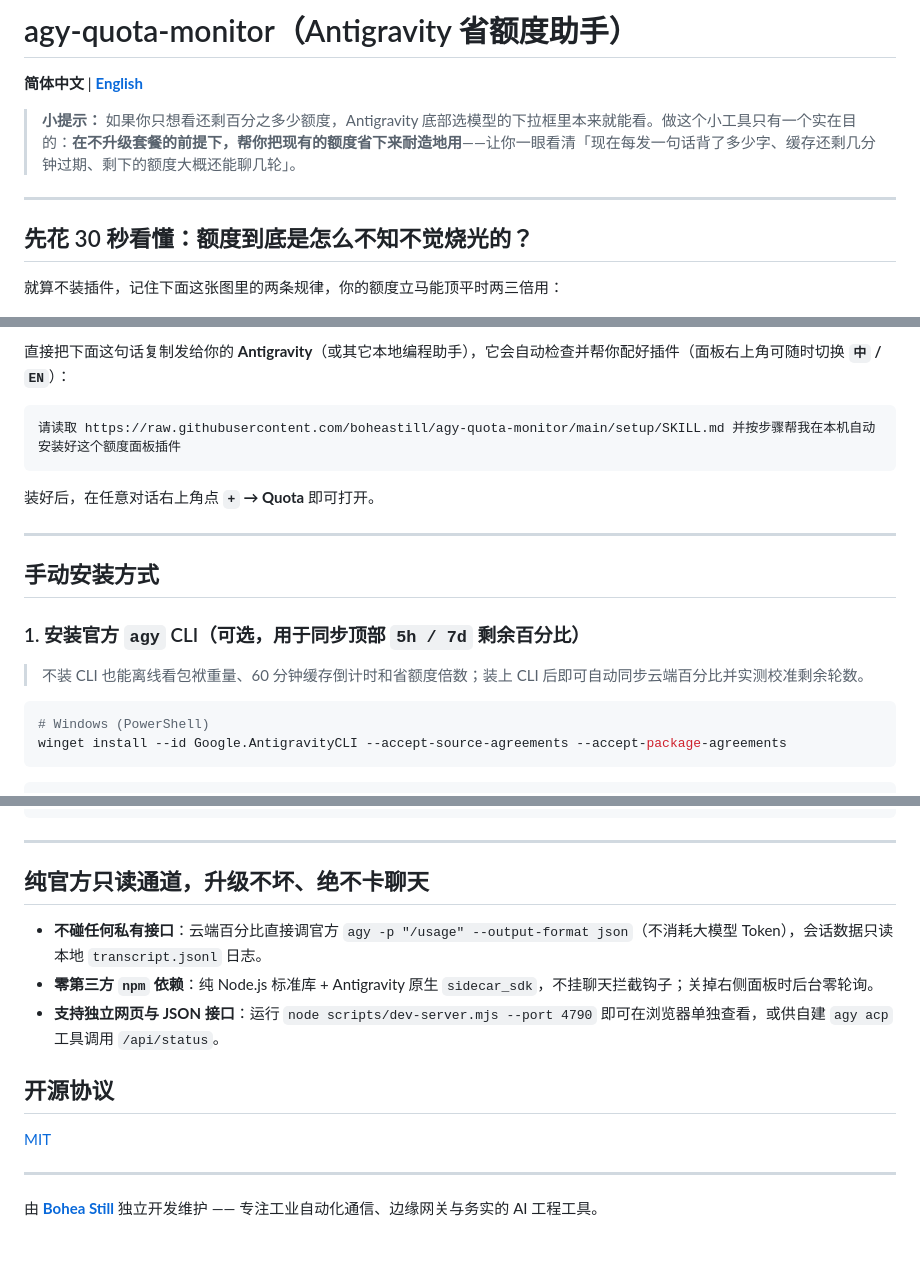
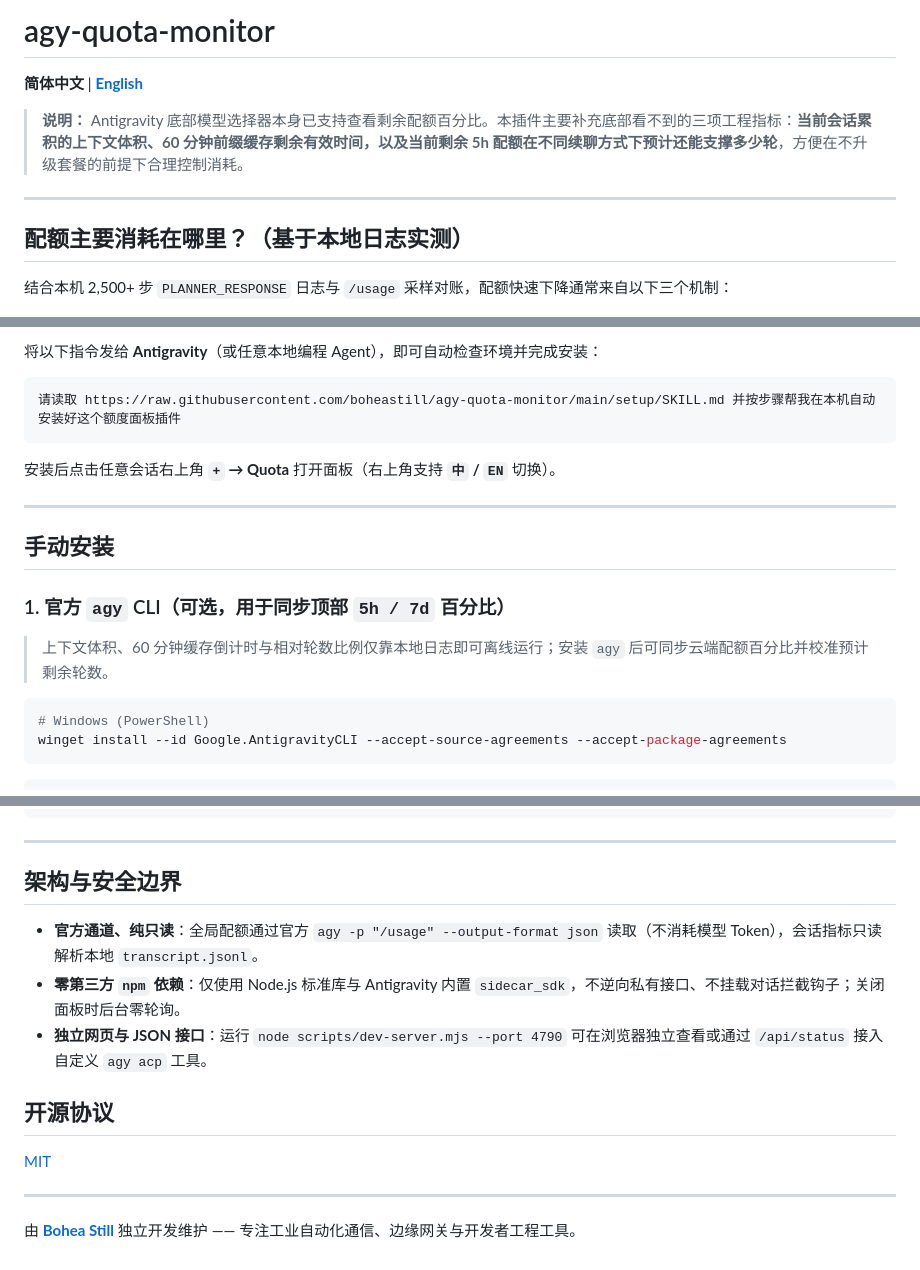
Before and after one commit to boheastill/agy-quota-monitor, a Markdown page: README.zh-CN.md, 3 parts joined by grey strips. Drawn GitHub-style.

````diff
--- a/README.zh-CN.md
+++ b/README.zh-CN.md
@@ -1,12 +1,12 @@
-# agy-quota-monitor（Antigravity 省额度助手）
+# agy-quota-monitor
 
 **简体中文** | **[English](./README.md)**
 
-> **小提示：** 如果你只想看还剩百分之多少额度，Antigravity 底部选模型的下拉框里本来就能看。做这个小工具只有一个实在目的：**在不升级套餐的前提下，帮你把现有的额度省下来耐造地用**——让你一眼看清「现在每发一句话背了多少字、缓存还剩几分钟过期、剩下的额度大概还能聊几轮」。
+> **说明：** Antigravity 底部模型选择器本身已支持查看剩余配额百分比。本插件主要补充底部看不到的三项工程指标：**当前会话累积的上下文体积、60 分钟前缀缓存剩余有效时间，以及当前剩余 5h 配额在不同续聊方式下预计还能支撑多少轮**，方便在不升级套餐的前提下合理控制消耗。
 
 ---
 
-## 先花 30 秒看懂：额度到底是怎么不知不觉烧光的？
+## 配额主要消耗在哪里？（基于本地日志实测）
 
-就算不装插件，记住下面这张图里的两条规律，你的额度立马能顶平时两三倍用：
+结合本机 2,500+ 步 `PLANNER_RESPONSE` 日志与 `/usage` 采样对账，配额快速下降通常来自以下三个机制：
 
@@ -49,19 +44,19 @@
 
-直接把下面这句话复制发给你的 **Antigravity**（或其它本地编程助手），它会自动检查并帮你配好插件（面板右上角可随时切换 **`中` / `EN`**）：
+将以下指令发给 **Antigravity**（或任意本地编程 Agent），即可自动检查环境并完成安装：
 
 ```text
 请读取 https://raw.githubusercontent.com/boheastill/agy-quota-monitor/main/setup/SKILL.md 并按步骤帮我在本机自动安装好这个额度面板插件
 ```
 
-装好后，在任意对话右上角点 **`+` → Quota** 即可打开。
+安装后点击任意会话右上角 **`+` → Quota** 打开面板（右上角支持 **`中` / `EN`** 切换）。
 
 ---
 
-## 手动安装方式
+## 手动安装
 
-### 1. 安装官方 `agy` CLI（可选，用于同步顶部 `5h / 7d` 剩余百分比）
+### 1. 官方 `agy` CLI（可选，用于同步顶部 `5h / 7d` 百分比）
 
-> 不装 CLI 也能离线看包袱重量、60 分钟缓存倒计时和省额度倍数；装上 CLI 后即可自动同步云端百分比并实测校准剩余轮数。
+> 上下文体积、60 分钟缓存倒计时与相对轮数比例仅靠本地日志即可离线运行；安装 `agy` 后可同步云端配额百分比并校准预计剩余轮数。
 
 ```powershell
 # Windows (PowerShell)
@@ -90,11 +85,11 @@ chmod +x scripts/install.sh && ./scripts/install.sh
 
 ---
 
-## 纯官方只读通道，升级不坏、绝不卡聊天
+## 架构与安全边界
 
-- **不碰任何私有接口**：云端百分比直接调官方 `agy -p "/usage" --output-format json`（不消耗大模型 Token），会话数据只读本地 `transcript.jsonl` 日志。
-- **零第三方 `npm` 依赖**：纯 Node.js 标准库 + Antigravity 原生 `sidecar_sdk`，不挂聊天拦截钩子；关掉右侧面板时后台零轮询。
-- **支持独立网页与 JSON 接口**：运行 `node scripts/dev-server.mjs --port 4790` 即可在浏览器单独查看，或供自建 `agy acp` 工具调用 `/api/status`。
+- **官方通道、纯只读**：全局配额通过官方 `agy -p "/usage" --output-format json` 读取（不消耗模型 Token），会话指标只读解析本地 `transcript.jsonl`。
+- **零第三方 `npm` 依赖**：仅使用 Node.js 标准库与 Antigravity 内置 `sidecar_sdk`，不逆向私有接口、不挂载对话拦截钩子；关闭面板时后台零轮询。
+- **独立网页与 JSON 接口**：运行 `node scripts/dev-server.mjs --port 4790` 可在浏览器独立查看或通过 `/api/status` 接入自定义 `agy acp` 工具。
 
 ## 开源协议
 
@@ -102,4 +97,4 @@ chmod +x scripts/install.sh && ./scripts/install.sh
 
 ---
 
-由 **[Bohea Still](https://boheastill.com/zh/?r=gh-agy-quota)** 独立开发维护 —— 专注工业自动化通信、边缘网关与务实的 AI 工程工具。
+由 **[Bohea Still](https://boheastill.com/zh/?r=gh-agy-quota)** 独立开发维护 —— 专注工业自动化通信、边缘网关与开发者工程工具。
````
Also changed, not shown: other parts of README.zh-CN.md (+16 -21 lines), README.md (+29 -33 lines), assets/preview-desktop.png, assets/preview-themes.png, 7 other files.
